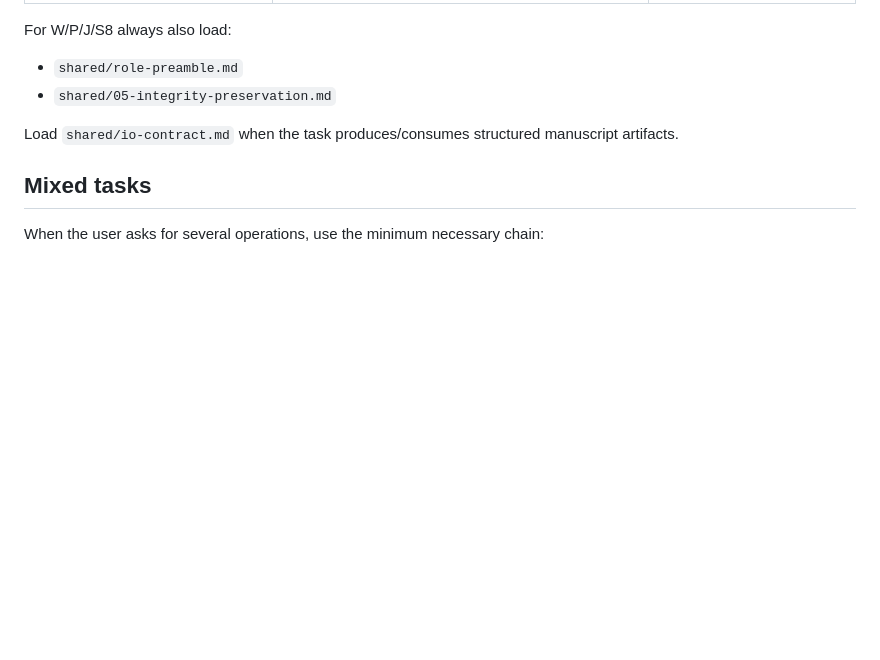
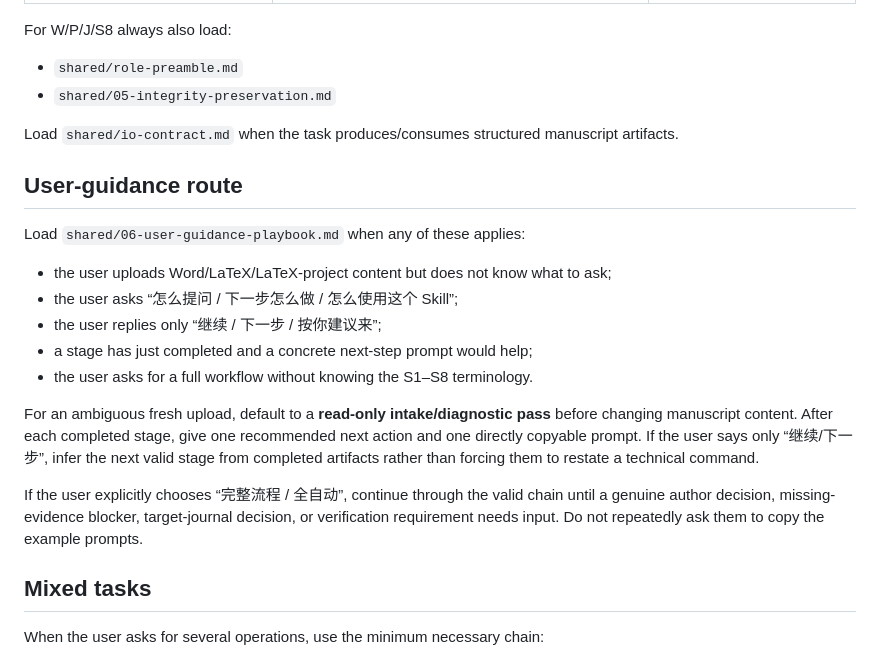
Before and after one commit to siyunhao2025-beep/math-modeling-to-sci-skill, a Markdown page: prompts/00-extension-router.md, the part around the change. Rendered like a GitHub page; blank space fills up the shorter version.

Commit message:
Route uncertain users through the guidance playbook

```diff
--- a/prompts/00-extension-router.md
+++ b/prompts/00-extension-router.md
@@ -24,6 +24,20 @@ For W/P/J/S8 always also load:
 - `shared/05-integrity-preservation.md`
 
 Load `shared/io-contract.md` when the task produces/consumes structured manuscript artifacts.
+
+## User-guidance route
+
+Load `shared/06-user-guidance-playbook.md` when any of these applies:
+
+- the user uploads Word/LaTeX/LaTeX-project content but does not know what to ask;
+- the user asks “怎么提问 / 下一步怎么做 / 怎么使用这个 Skill”;
+- the user replies only “继续 / 下一步 / 按你建议来”;
+- a stage has just completed and a concrete next-step prompt would help;
+- the user asks for a full workflow without knowing the S1–S8 terminology.
+
+For an ambiguous fresh upload, default to a **read-only intake/diagnostic pass** before changing manuscript content. After each completed stage, give one recommended next action and one directly copyable prompt. If the user says only “继续/下一步”, infer the next valid stage from completed artifacts rather than forcing them to restate a technical command.
+
+If the user explicitly chooses “完整流程 / 全自动”, continue through the valid chain until a genuine author decision, missing-evidence blocker, target-journal decision, or verification requirement needs input. Do not repeatedly ask them to copy the example prompts.
 
 ## Mixed tasks
 
```
